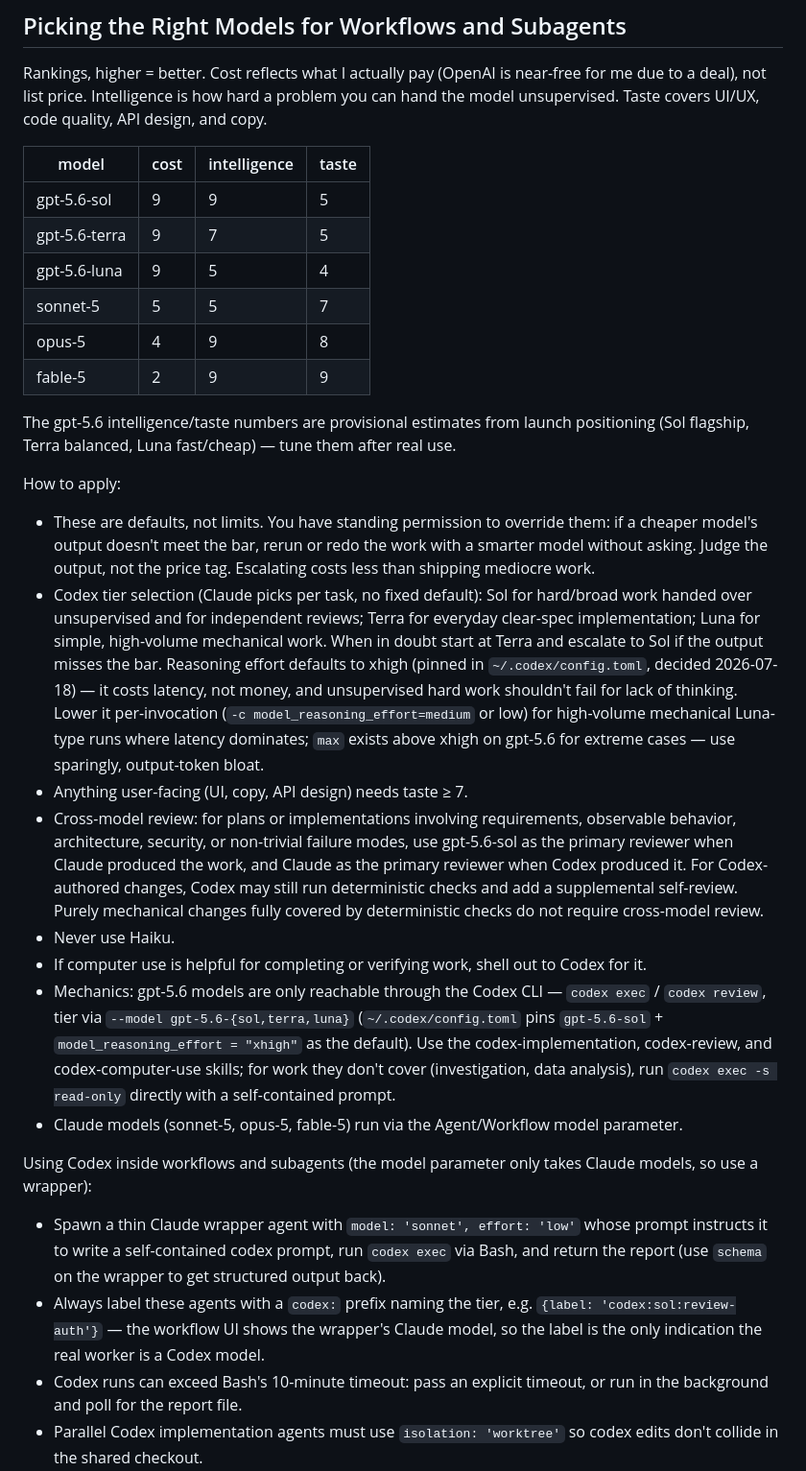
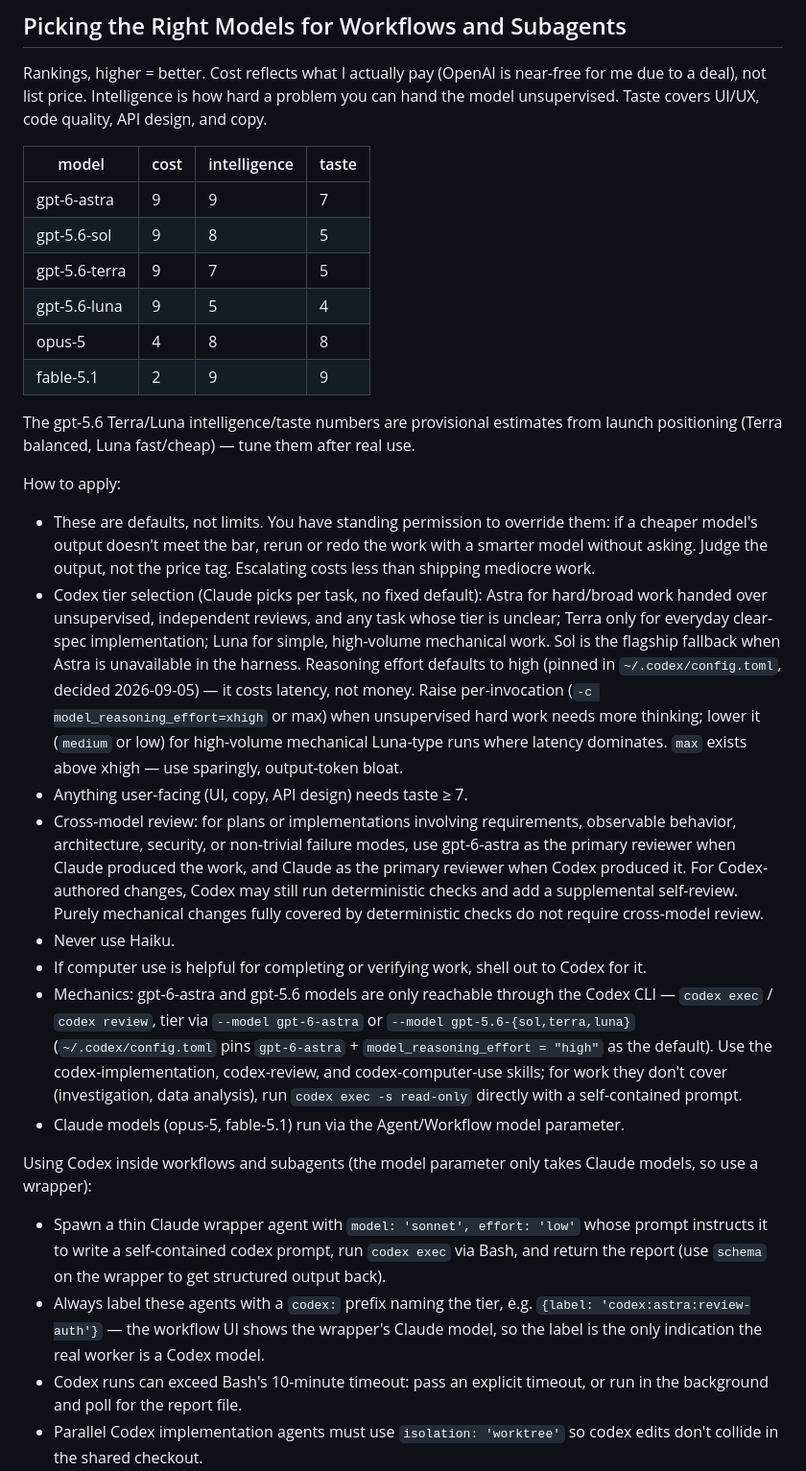
Before and after one commit to willyu1007/AI-Related-Auxiliary, a Markdown page: system/docs/CLAUDE.md, the part around the change. Shown at 96% size. GitHub-like rendering.

Commit message:
同步前沿模型路由，并禁止运维文档记录任务过程。
Co-authored-by: Cursor <cursoragent@cursor.com>

```diff
--- a/system/docs/CLAUDE.md
+++ b/system/docs/CLAUDE.md
@@ -79,30 +79,30 @@ Rankings, higher = better. Cost reflects what I actually pay (OpenAI is near-fre
 
 | model         | cost | intelligence | taste |
 | ------------- | ---- | ------------ | ----- |
-| gpt-5.6-sol   | 9    | 9            | 5     |
+| gpt-6-astra   | 9    | 9            | 7     |
+| gpt-5.6-sol   | 9    | 8            | 5     |
 | gpt-5.6-terra | 9    | 7            | 5     |
 | gpt-5.6-luna  | 9    | 5            | 4     |
-| sonnet-5      | 5    | 5            | 7     |
-| opus-5        | 4    | 9            | 8     |
-| fable-5       | 2    | 9            | 9     |
+| opus-5        | 4    | 8            | 8     |
+| fable-5.1     | 2    | 9            | 9     |
 
-The gpt-5.6 intelligence/taste numbers are provisional estimates from launch positioning (Sol flagship, Terra balanced, Luna fast/cheap) — tune them after real use.
+The gpt-5.6 Terra/Luna intelligence/taste numbers are provisional estimates from launch positioning (Terra balanced, Luna fast/cheap) — tune them after real use.
 
 How to apply:
 
 - These are defaults, not limits. You have standing permission to override them: if a cheaper model's output doesn't meet the bar, rerun or redo the work with a smarter model without asking. Judge the output, not the price tag. Escalating costs less than shipping mediocre work.
-- Codex tier selection (Claude picks per task, no fixed default): Sol for hard/broad work handed over unsupervised and for independent reviews; Terra for everyday clear-spec implementation; Luna for simple, high-volume mechanical work. When in doubt start at Terra and escalate to Sol if the output misses the bar. Reasoning effort defaults to xhigh (pinned in `~/.codex/config.toml`, decided 2026-07-18) — it costs latency, not money, and unsupervised hard work shouldn't fail for lack of thinking. Lower it per-invocation (`-c model_reasoning_effort=medium` or low) for high-volume mechanical Luna-type runs where latency dominates; `max` exists above xhigh on gpt-5.6 for extreme cases — use sparingly, output-token bloat.
+- Codex tier selection (Claude picks per task, no fixed default): Astra for hard/broad work handed over unsupervised, independent reviews, and any task whose tier is unclear; Terra only for everyday clear-spec implementation; Luna for simple, high-volume mechanical work. Sol is the flagship fallback when Astra is unavailable in the harness. Reasoning effort defaults to high (pinned in `~/.codex/config.toml`, decided 2026-09-05) — it costs latency, not money. Raise per-invocation (`-c model_reasoning_effort=xhigh` or max) when unsupervised hard work needs more thinking; lower it (`medium` or low) for high-volume mechanical Luna-type runs where latency dominates. `max` exists above xhigh — use sparingly, output-token bloat.
 - Anything user-facing (UI, copy, API design) needs taste ≥ 7.
-- Cross-model review: for plans or implementations involving requirements, observable behavior, architecture, security, or non-trivial failure modes, use gpt-5.6-sol as the primary reviewer when Claude produced the work, and Claude as the primary reviewer when Codex produced it. For Codex-authored changes, Codex may still run deterministic checks and add a supplemental self-review. Purely mechanical changes fully covered by deterministic checks do not require cross-model review.
+- Cross-model review: for plans or implementations involving requirements, observable behavior, architecture, security, or non-trivial failure modes, use gpt-6-astra as the primary reviewer when Claude produced the work, and Claude as the primary reviewer when Codex produced it. For Codex-authored changes, Codex may still run deterministic checks and add a supplemental self-review. Purely mechanical changes fully covered by deterministic checks do not require cross-model review.
 - Never use Haiku.
 - If computer use is helpful for completing or verifying work, shell out to Codex for it.
-- Mechanics: gpt-5.6 models are only reachable through the Codex CLI — `codex exec` / `codex review`, tier via `--model gpt-5.6-{sol,terra,luna}` (`~/.codex/config.toml` pins `gpt-5.6-sol` + `model_reasoning_effort = "xhigh"` as the default). Use the codex-implementation, codex-review, and codex-computer-use skills; for work they don't cover (investigation, data analysis), run `codex exec -s read-only` directly with a self-contained prompt.
-- Claude models (sonnet-5, opus-5, fable-5) run via the Agent/Workflow model parameter.
+- Mechanics: gpt-6-astra and gpt-5.6 models are only reachable through the Codex CLI — `codex exec` / `codex review`, tier via `--model gpt-6-astra` or `--model gpt-5.6-{sol,terra,luna}` (`~/.codex/config.toml` pins `gpt-6-astra` + `model_reasoning_effort = "high"` as the default). Use the codex-implementation, codex-review, and codex-computer-use skills; for work they don't cover (investigation, data analysis), run `codex exec -s read-only` directly with a self-contained prompt.
+- Claude models (opus-5, fable-5.1) run via the Agent/Workflow model parameter.
 
 Using Codex inside workflows and subagents (the model parameter only takes Claude models, so use a wrapper):
 
 - Spawn a thin Claude wrapper agent with `model: 'sonnet', effort: 'low'` whose prompt instructs it to write a self-contained codex prompt, run `codex exec` via Bash, and return the report (use `schema` on the wrapper to get structured output back).
-- Always label these agents with a `codex:` prefix naming the tier, e.g. `{label: 'codex:sol:review-auth'}` — the workflow UI shows the wrapper's Claude model, so the label is the only indication the real worker is a Codex model.
+- Always label these agents with a `codex:` prefix naming the tier, e.g. `{label: 'codex:astra:review-auth'}` — the workflow UI shows the wrapper's Claude model, so the label is the only indication the real worker is a Codex model.
 - Codex runs can exceed Bash's 10-minute timeout: pass an explicit timeout, or run in the background and poll for the report file.
 - Parallel Codex implementation agents must use `isolation: 'worktree'` so codex edits don't collide in the shared checkout.
 - Workflow token budgets only count Claude tokens; codex work is free and invisible to `budget.spent()`.
```
Also changed, not shown: 1 other file.
